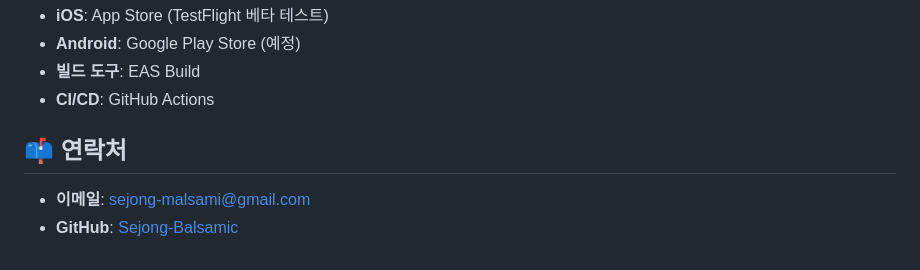
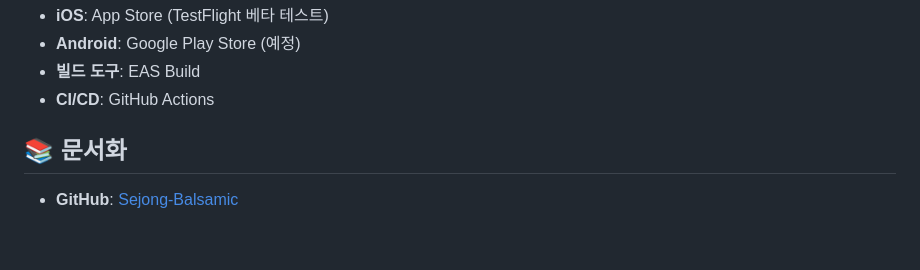
Before and after one commit to Sejong-Balsamic/Malsami-FE-Expo, a Markdown page: README.md, the part around the change. Drawn GitHub-style.

```diff
--- a/README.md
+++ b/README.md
@@ -98,7 +98,5 @@
 - **빌드 도구**: EAS Build
 - **CI/CD**: GitHub Actions
 
-## 📫 연락처
-
-- **이메일**: sejong-malsami@gmail.com
+## 📚 문서화
 - **GitHub**: [Sejong-Balsamic](https://github.com/Sejong-Balsamic)
```
